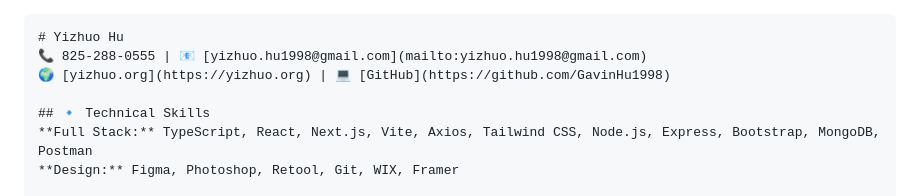
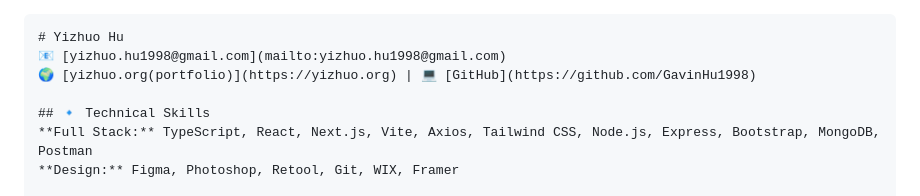
Before and after one commit to GavinHu1998/yizhuo.org, a Markdown page: README.md, the part around the change. GitHub-like rendering.

````diff
--- a/README.md
+++ b/README.md
@@ -1,7 +1,7 @@
 ```markdown
 # Yizhuo Hu
-📞 825-288-0555 | 📧 [yizhuo.hu1998@gmail.com](mailto:yizhuo.hu1998@gmail.com)
-🌍 [yizhuo.org](https://yizhuo.org) | 💻 [GitHub](https://github.com/GavinHu1998)
+📧 [yizhuo.hu1998@gmail.com](mailto:yizhuo.hu1998@gmail.com)
+🌍 [yizhuo.org(portfolio)](https://yizhuo.org) | 💻 [GitHub](https://github.com/GavinHu1998)
 
 ## 🔹 Technical Skills
 **Full Stack:** TypeScript, React, Next.js, Vite, Axios, Tailwind CSS, Node.js, Express, Bootstrap, MongoDB, Postman
````
